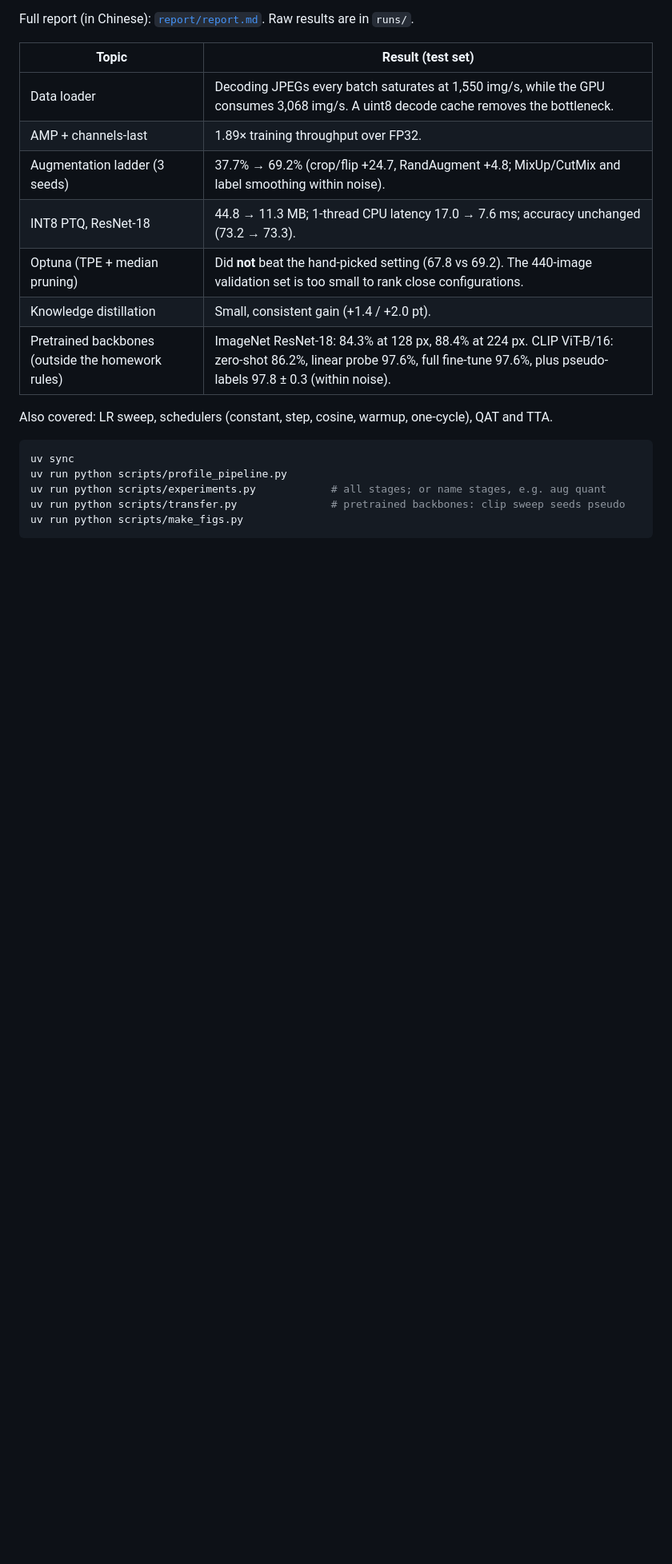
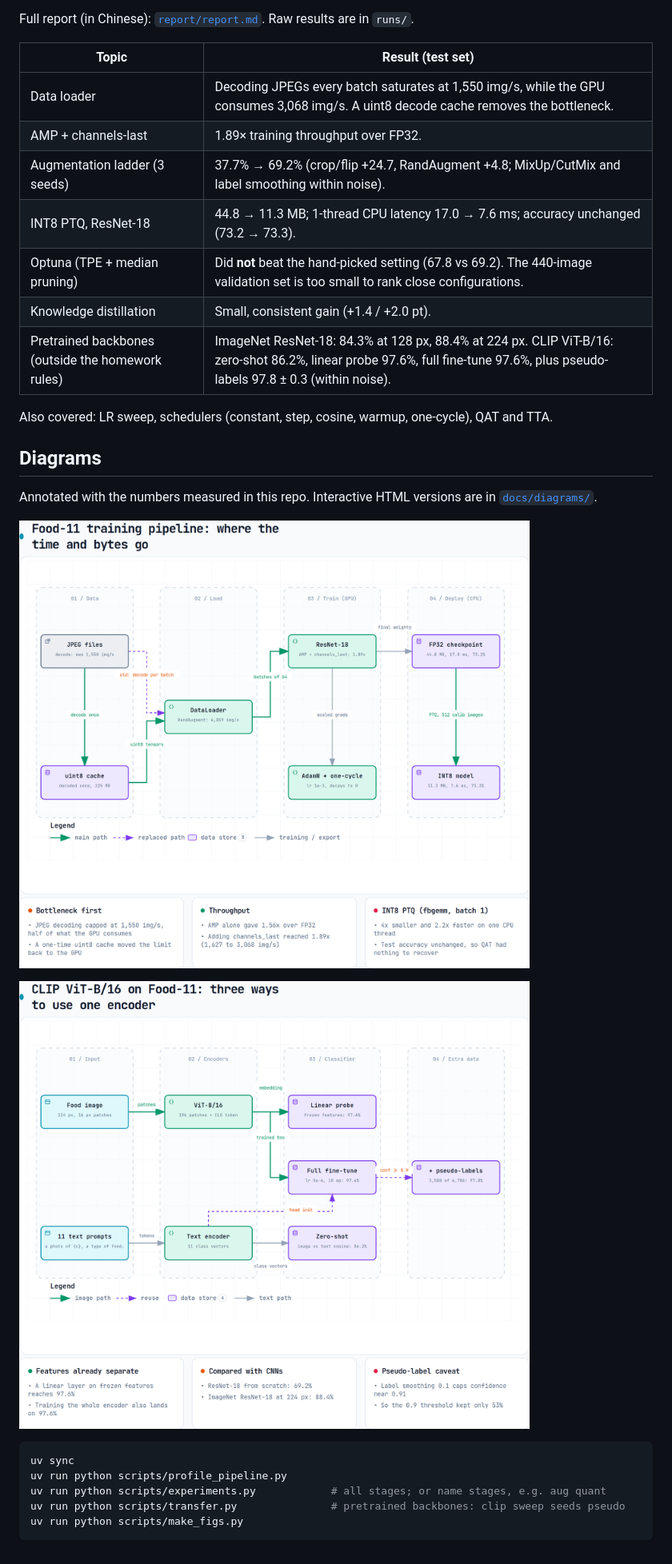
Before and after one commit to v1c1ous2718/food11-pipeline, a Markdown page: README.md, the part around the change. Shown at 80% size. GitHub-like rendering; pictures changed too: docs/diagrams/clip-transfer.png (added), docs/diagrams/training-pipeline.png (added); blank space fills up the shorter version.

Commit message:
Add annotated principle diagrams (archify) and link them from the README
Co-Authored-By: Claude Opus 5.5 <noreply@anthropic.com>

````diff
--- a/README.md
+++ b/README.md
@@ -16,6 +16,14 @@ Full report (in Chinese): [`report/report.md`](report/report.md). Raw results ar
 
 Also covered: LR sweep, schedulers (constant, step, cosine, warmup, one-cycle), QAT and TTA.
 
+## Diagrams
+
+Annotated with the numbers measured in this repo. Interactive HTML versions are in [`docs/diagrams/`](docs/diagrams/).
+
+![Training pipeline](docs/diagrams/training-pipeline.png)
+
+![CLIP transfer](docs/diagrams/clip-transfer.png)
+
 ```bash
 uv sync
 uv run python scripts/profile_pipeline.py
````
Also changed, not shown: 4 other files.
